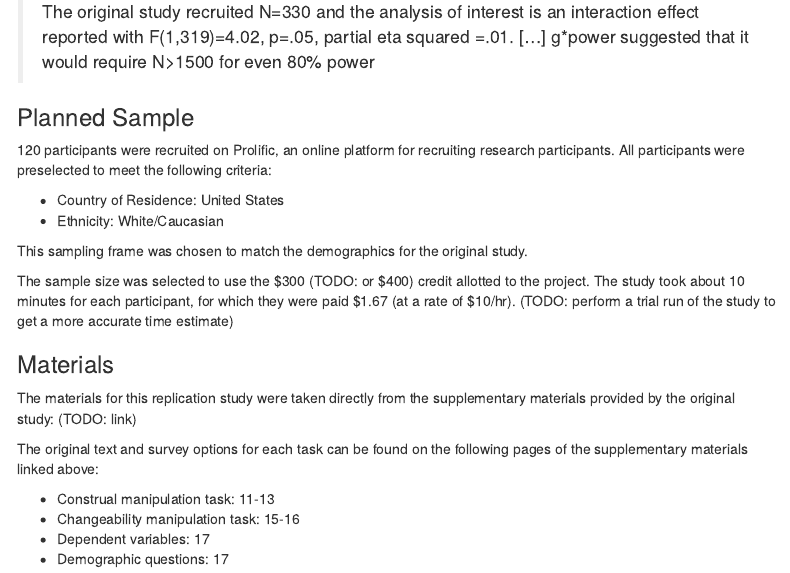
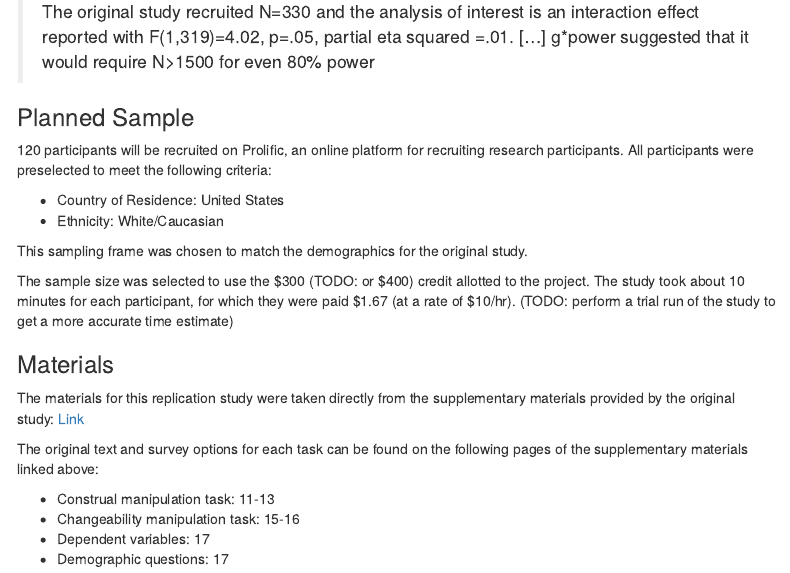
Before and after one commit to psych251/belding2015, an R Markdown document (writeup/Replication Report Template.Rmd): the page in a window 1100 px wide, from 1180 px down. Rendered offline with R 4.5, knitr and Pandoc, with nearby package versions; menus at the side of the page are left out.

Commit message:
update writeup with link to supplementary materials

```diff
--- a/writeup/Replication Report Template.Rmd
+++ b/writeup/Replication Report Template.Rmd
@@ -49,7 +49,7 @@ Note: Effie commented the following:
 
 ### Planned Sample
 
-120 participants were recruited on Prolific, an online platform for recruiting research participants. All participants were preselected to meet the following criteria:
+120 participants will be recruited on Prolific, an online platform for recruiting research participants. All participants were preselected to meet the following criteria:
 
 - Country of Residence: United States
 - Ethnicity: White/Caucasian
@@ -60,7 +60,7 @@ The sample size was selected to use the \$300 (TODO: or \$400) credit allotted t
 
 ### Materials
 
-The materials for this replication study were taken directly from the supplementary materials provided by the original study: (TODO: link)
+The materials for this replication study were taken directly from the supplementary materials provided by the original study: [Link](https://github.com/psych251/belding2015/blob/main/original_paper/10.1177_0146167215580776_online_appendix.pdf)
 
 The original text and survey options for each task can be found on the following pages of the supplementary materials linked above:
 
```
Also changed, not shown: writeup/Replication-Report-Template.html, 1 other file.
